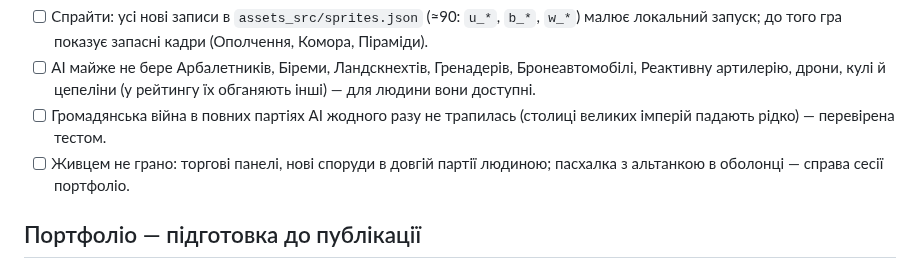
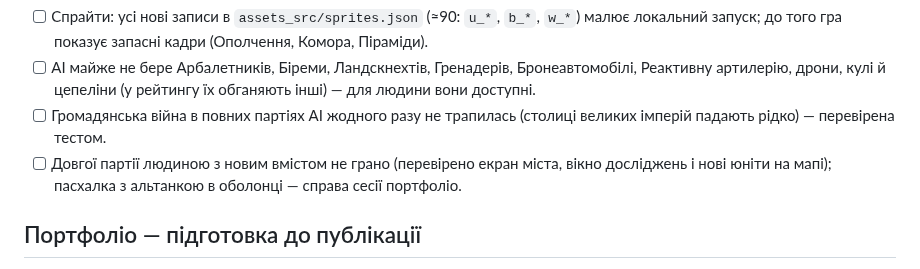
Before and after one commit to OlexiyTanchik/civ1-remaster, a Markdown page: docs/ai/ROADMAP.md, the part around the change. GitHub-like rendering.

Commit message:
ROADMAP: уточнено, що перевірено живцем
Co-Authored-By: Claude Opus 5.5 <noreply@anthropic.com>
Claude-Session: https://claude.ai/code/session_01M5FWSdcDJfR5HrhJtMPA51

```diff
--- a/docs/ai/ROADMAP.md
+++ b/docs/ai/ROADMAP.md
@@ -242,7 +242,7 @@
 - [ ] Спрайти: усі нові записи в `assets_src/sprites.json` (≈90: `u_*`, `b_*`, `w_*`) малює локальний запуск; до того гра показує запасні кадри (Ополчення, Комора, Піраміди).
 - [ ] AI майже не бере Арбалетників, Біреми, Ландскнехтів, Гренадерів, Бронеавтомобілі, Реактивну артилерію, дрони, кулі й цепеліни (у рейтингу їх обганяють інші) — для людини вони доступні.
 - [ ] Громадянська війна в повних партіях AI жодного разу не трапилась (столиці великих імперій падають рідко) — перевірена тестом.
-- [ ] Живцем не грано: торгові панелі, нові споруди в довгій партії людиною; пасхалка з альтанкою в оболонці — справа сесії портфоліо.
+- [ ] Довгої партії людиною з новим вмістом не грано (перевірено екран міста, вікно досліджень і нові юніти на мапі); пасхалка з альтанкою в оболонці — справа сесії портфоліо.
 
 ## Портфоліо — підготовка до публікації
 - [x] Навчання перших ходів: 5 кроків у плашці радника (місто → дослідження → виробництво → кінець ходу → дорога), зараховуються за діями гравця, «Пропустити навчання» (`src/ui/tutorial.ts`).
```
